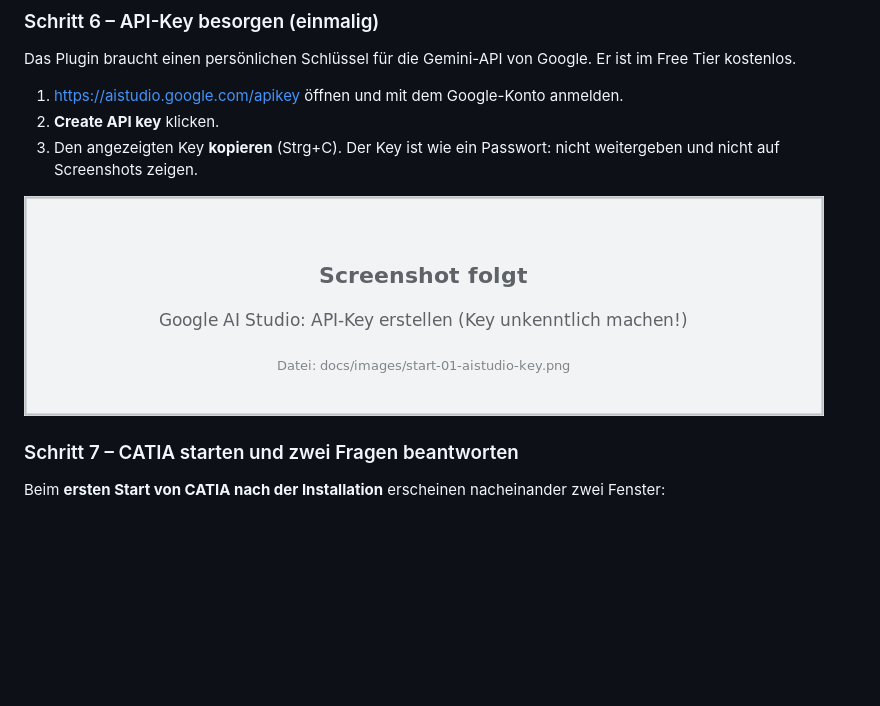
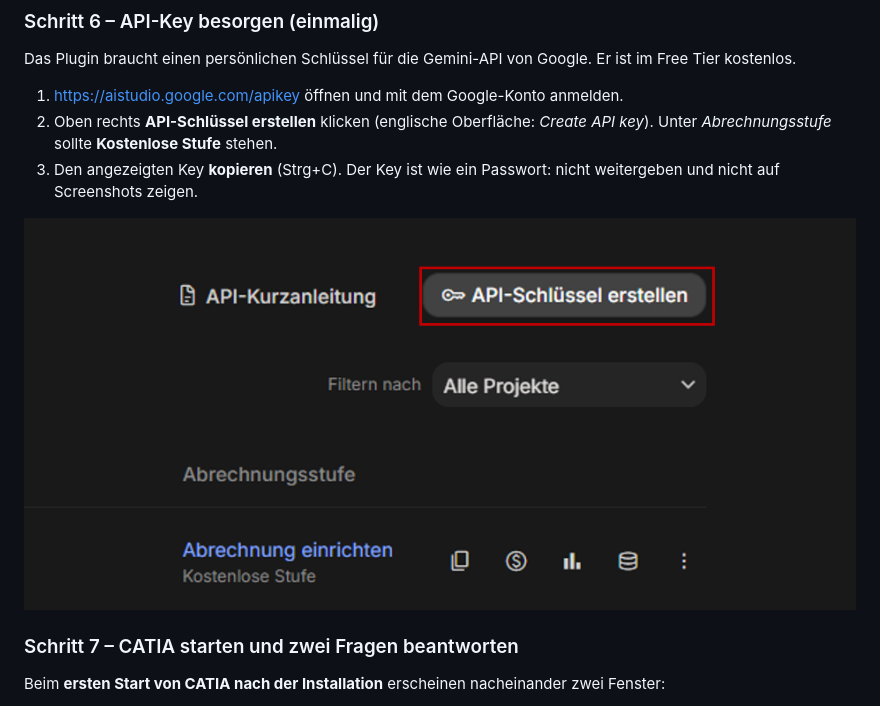
Before and after one commit to yeser-ch/SysML-AI, a Markdown page: INSTALL.md, the part around the change. GitHub-like rendering; pictures changed too: docs/images/start-01-aistudio-key.png; blank space fills up the shorter version.

Commit message:
INSTALL.md: screenshot Google AI Studio (API key)

```diff
--- a/INSTALL.md
+++ b/INSTALL.md
@@ -90,7 +90,7 @@ Steht dort stattdessen `FEHLER: …` in Rot, hilft die Tabelle [Wenn etwas nicht
 Das Plugin braucht einen persönlichen Schlüssel für die Gemini-API von Google. Er ist im Free Tier kostenlos.
 
 1. <https://aistudio.google.com/apikey> öffnen und mit dem Google-Konto anmelden.
-2. **Create API key** klicken.
+2. Oben rechts **API-Schlüssel erstellen** klicken (englische Oberfläche: *Create API key*). Unter *Abrechnungsstufe* sollte **Kostenlose Stufe** stehen.
 3. Den angezeigten Key **kopieren** (Strg+C). Der Key ist wie ein Passwort: nicht weitergeben und nicht auf Screenshots zeigen.
 
 ![API-Key in Google AI Studio erstellen](docs/images/start-01-aistudio-key.png)
```
